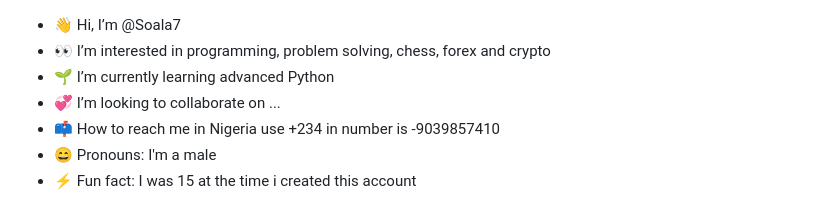
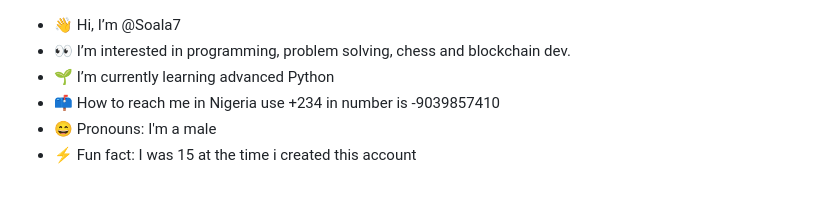
Before and after one commit to Soala7/Soala7, a Markdown page: README.md, the part around the change printed below. Rendered like a GitHub page.

```diff
--- a/README.md
+++ b/README.md
@@ -1,7 +1,6 @@
 - 👋 Hi, I’m @Soala7
-- 👀 I’m interested in programming, problem solving, chess, forex and crypto
+- 👀 I’m interested in programming, problem solving, chess and  blockchain dev.
 - 🌱 I’m currently learning advanced Python
-- 💞️ I’m looking to collaborate on ...
 - 📫 How to reach me in Nigeria use +234 in number is -9039857410
 - 😄 Pronouns: I'm a male
 - ⚡ Fun fact: I was 15 at the time i created this account
```
Also changed, not shown: other parts of README.md (+7 -0 lines).
